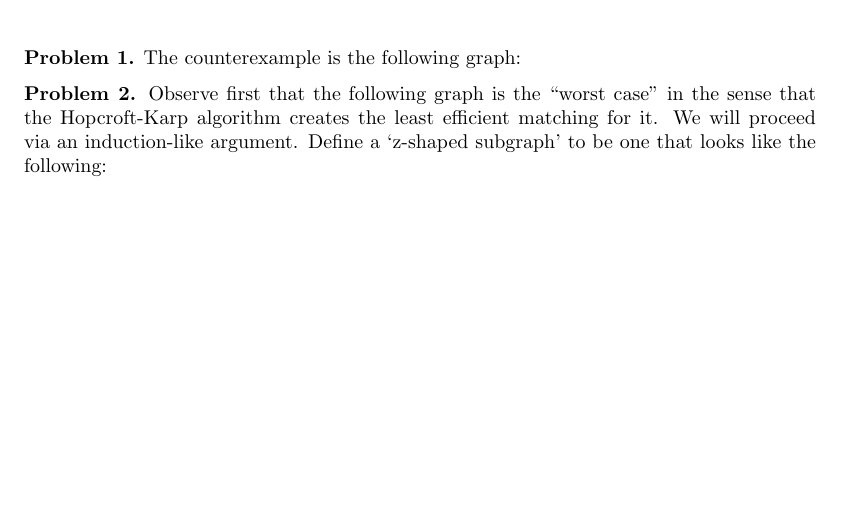
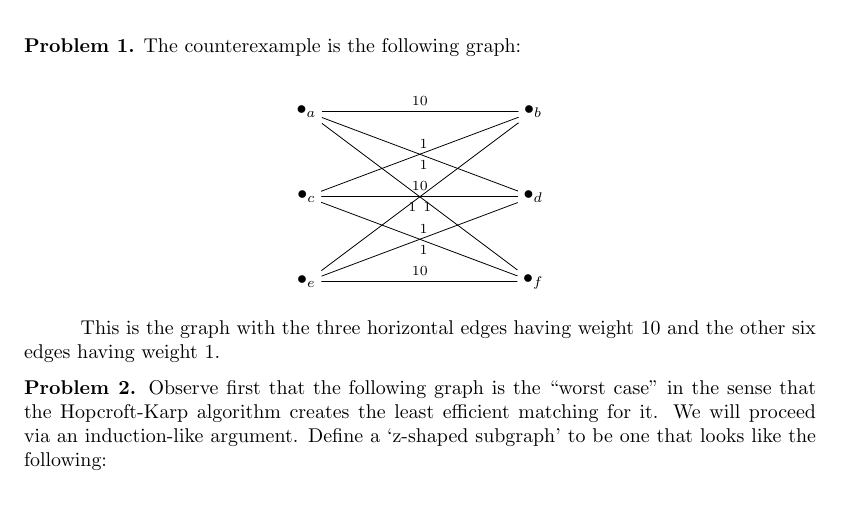
Before and after one commit to bkc39/6820-Homework, a LaTeX problem sheet (hw1.tex): part of page 1 of 2, cut so that both start at the same text, the shorter picture padded with empty space. Compiled offline with pdfLaTeX.

Commit message:
Render problem 1 counterexample using xypic

```diff
--- a/hw1.tex
+++ b/hw1.tex
@@ -24,6 +24,23 @@
 \begin{document}
 
 \problem{Problem 1.} The counterexample is the following graph:
+
+\begin{displaymath}
+\xygraph{
+!{<0cm,0cm>;<1cm,0cm>:<0cm,1cm>::}
+!{(-4,3) }*+{\bullet_{a}}="a"
+!{(0,3)}*+{\bullet_{b}}="b"
+!{(-4,1.5) }*+{\bullet_{c}}="c"
+!{(0,1.5) }*+{\bullet_{d}}="d"
+!{(-4,0) }*+{\bullet_{e}}="e"
+!{(0,0)}*+{\bullet_{f}}="f"
+"a"-"b" ^ {10} "a"-"d" ^ {1} "a"-"f" _ {1}
+"c"-"b" _ {1} "c"-"d" ^ {10} "c"-"f" ^ {1}
+"e"-"b" _ {1} "e"-"d" _ {1} "e"-"f" ^ {10}
+}
+\end{displaymath}
+
+This is the graph with the three horizontal edges having weight 10 and the other six edges having weight 1.
 
 \problem{Problem 2.} Observe first that the following graph is the ``worst case'' in the sense that the Hopcroft-Karp algorithm creates the least efficient matching for it. We will proceed via an induction-like argument. Define a `z-shaped subgraph' to be one that looks like the following:
 
```
